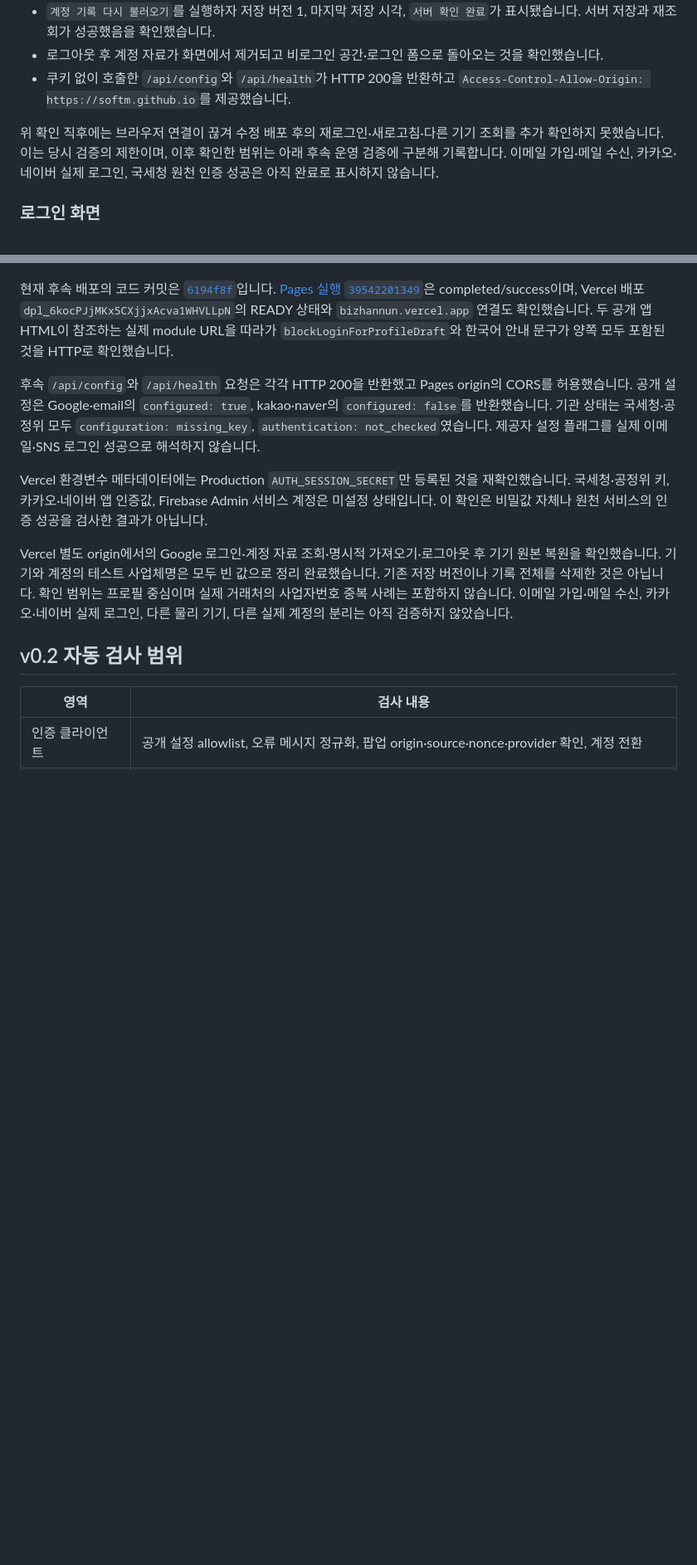
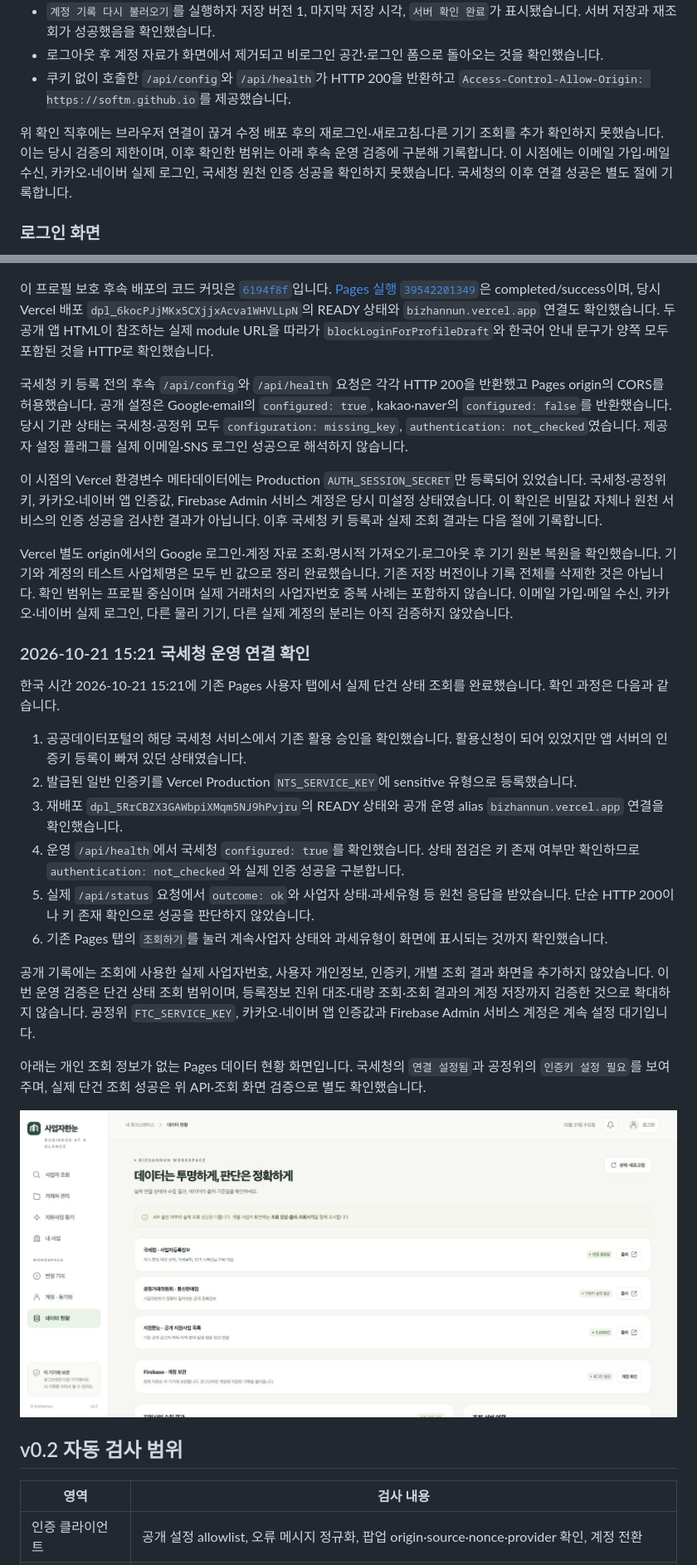
Before and after one commit to softm/bizhannun, a Markdown page: docs/VERIFICATION.md, 2 parts joined by grey strips. Shown: that part at 83% size. GitHub-like rendering; pictures changed too: docs/screenshots/nts-api-connected-v02.jpg (added); blank space fills up the shorter version.

Commit message:
docs: record successful production NTS lookup connection [skip ci]

```diff
--- a/docs/VERIFICATION.md
+++ b/docs/VERIFICATION.md
@@ -43,7 +44,7 @@ Firestore Console에서 `bizhannun` 규칙 게시와 새 활성 버전을 확인
 - 로그아웃 후 계정 자료가 화면에서 제거되고 비로그인 공간·로그인 폼으로 돌아오는 것을 확인했습니다.
 - 쿠키 없이 호출한 `/api/config`와 `/api/health`가 HTTP 200을 반환하고 `Access-Control-Allow-Origin: https://softm.github.io`를 제공했습니다.
 
-위 확인 직후에는 브라우저 연결이 끊겨 수정 배포 후의 재로그인·새로고침·다른 기기 조회를 추가 확인하지 못했습니다. 이는 당시 검증의 제한이며, 이후 확인한 범위는 아래 후속 운영 검증에 구분해 기록합니다. 이메일 가입·메일 수신, 카카오·네이버 실제 로그인, 국세청 원천 인증 성공은 아직 완료로 표시하지 않습니다.
+위 확인 직후에는 브라우저 연결이 끊겨 수정 배포 후의 재로그인·새로고침·다른 기기 조회를 추가 확인하지 못했습니다. 이는 당시 검증의 제한이며, 이후 확인한 범위는 아래 후속 운영 검증에 구분해 기록합니다. 이 시점에는 이메일 가입·메일 수신, 카카오·네이버 실제 로그인, 국세청 원천 인증 성공을 확인하지 못했습니다. 국세청의 이후 연결 성공은 별도 절에 기록합니다.
 
 ### 로그인 화면
 
@@ -81,13 +82,30 @@ Vercel에서 확인한 미저장 프로필 로그인 안내:
 
 ![작성 중인 사업 프로필을 먼저 저장하도록 안내하는 로그인 가드](screenshots/profile-login-guard-v02.jpg)
 
-현재 후속 배포의 코드 커밋은 [`6194f8f`](https://github.com/softm/bizhannun/commit/6194f8f8756637e3d7cd17e11f5d72315e6c9970)입니다. [Pages 실행 `39542201349`](https://github.com/softm/bizhannun/actions/runs/39542201349)은 completed/success이며, Vercel 배포 `dpl_6kocPJjMKx5CXjjxAcva1WHVLLpN`의 READY 상태와 `bizhannun.vercel.app` 연결도 확인했습니다. 두 공개 앱 HTML이 참조하는 실제 module URL을 따라가 `blockLoginForProfileDraft`와 한국어 안내 문구가 양쪽 모두 포함된 것을 HTTP로 확인했습니다.
+이 프로필 보호 후속 배포의 코드 커밋은 [`6194f8f`](https://github.com/softm/bizhannun/commit/6194f8f8756637e3d7cd17e11f5d72315e6c9970)입니다. [Pages 실행 `39542201349`](https://github.com/softm/bizhannun/actions/runs/39542201349)은 completed/success이며, 당시 Vercel 배포 `dpl_6kocPJjMKx5CXjjxAcva1WHVLLpN`의 READY 상태와 `bizhannun.vercel.app` 연결도 확인했습니다. 두 공개 앱 HTML이 참조하는 실제 module URL을 따라가 `blockLoginForProfileDraft`와 한국어 안내 문구가 양쪽 모두 포함된 것을 HTTP로 확인했습니다.
 
-후속 `/api/config`와 `/api/health` 요청은 각각 HTTP 200을 반환했고 Pages origin의 CORS를 허용했습니다. 공개 설정은 Google·email의 `configured: true`, kakao·naver의 `configured: false`를 반환했습니다. 기관 상태는 국세청·공정위 모두 `configuration: missing_key`, `authentication: not_checked`였습니다. 제공자 설정 플래그를 실제 이메일·SNS 로그인 성공으로 해석하지 않습니다.
+국세청 키 등록 전의 후속 `/api/config`와 `/api/health` 요청은 각각 HTTP 200을 반환했고 Pages origin의 CORS를 허용했습니다. 공개 설정은 Google·email의 `configured: true`, kakao·naver의 `configured: false`를 반환했습니다. 당시 기관 상태는 국세청·공정위 모두 `configuration: missing_key`, `authentication: not_checked`였습니다. 제공자 설정 플래그를 실제 이메일·SNS 로그인 성공으로 해석하지 않습니다.
 
-Vercel 환경변수 메타데이터에는 Production `AUTH_SESSION_SECRET`만 등록된 것을 재확인했습니다. 국세청·공정위 키, 카카오·네이버 앱 인증값, Firebase Admin 서비스 계정은 미설정 상태입니다. 이 확인은 비밀값 자체나 원천 서비스의 인증 성공을 검사한 결과가 아닙니다.
+이 시점의 Vercel 환경변수 메타데이터에는 Production `AUTH_SESSION_SECRET`만 등록되어 있었습니다. 국세청·공정위 키, 카카오·네이버 앱 인증값, Firebase Admin 서비스 계정은 당시 미설정 상태였습니다. 이 확인은 비밀값 자체나 원천 서비스의 인증 성공을 검사한 결과가 아닙니다. 이후 국세청 키 등록과 실제 조회 결과는 다음 절에 기록합니다.
 
 Vercel 별도 origin에서의 Google 로그인·계정 자료 조회·명시적 가져오기·로그아웃 후 기기 원본 복원을 확인했습니다. 기기와 계정의 테스트 사업체명은 모두 빈 값으로 정리 완료했습니다. 기존 저장 버전이나 기록 전체를 삭제한 것은 아닙니다. 확인 범위는 프로필 중심이며 실제 거래처의 사업자번호 중복 사례는 포함하지 않습니다. 이메일 가입·메일 수신, 카카오·네이버 실제 로그인, 다른 물리 기기, 다른 실제 계정의 분리는 아직 검증하지 않았습니다.
+
+### 2026-10-21 15:21 국세청 운영 연결 확인
+
+한국 시간 2026-10-21 15:21에 기존 Pages 사용자 탭에서 실제 단건 상태 조회를 완료했습니다. 확인 과정은 다음과 같습니다.
+
+1. 공공데이터포털의 해당 국세청 서비스에서 기존 활용 승인을 확인했습니다. 활용신청이 되어 있었지만 앱 서버의 인증키 등록이 빠져 있던 상태였습니다.
+2. 발급된 일반 인증키를 Vercel Production `NTS_SERVICE_KEY`에 sensitive 유형으로 등록했습니다.
+3. 재배포 `dpl_5RrCBZX3GAWbpiXMqm5NJ9hPvjru`의 READY 상태와 공개 운영 alias `bizhannun.vercel.app` 연결을 확인했습니다.
+4. 운영 `/api/health`에서 국세청 `configured: true`를 확인했습니다. 상태 점검은 키 존재 여부만 확인하므로 `authentication: not_checked`와 실제 인증 성공을 구분합니다.
+5. 실제 `/api/status` 요청에서 `outcome: ok`와 사업자 상태·과세유형 등 원천 응답을 받았습니다. 단순 HTTP 200이나 키 존재 확인으로 성공을 판단하지 않았습니다.
+6. 기존 Pages 탭의 `조회하기`를 눌러 계속사업자 상태와 과세유형이 화면에 표시되는 것까지 확인했습니다.
+
+공개 기록에는 조회에 사용한 실제 사업자번호, 사용자 개인정보, 인증키, 개별 조회 결과 화면을 추가하지 않았습니다. 이번 운영 검증은 단건 상태 조회 범위이며, 등록정보 진위 대조·대량 조회·조회 결과의 계정 저장까지 검증한 것으로 확대하지 않습니다. 공정위 `FTC_SERVICE_KEY`, 카카오·네이버 앱 인증값과 Firebase Admin 서비스 계정은 계속 설정 대기입니다.
+
+아래는 개인 조회 정보가 없는 Pages 데이터 현황 화면입니다. 국세청의 `연결 설정됨`과 공정위의 `인증키 설정 필요`를 보여 주며, 실제 단건 조회 성공은 위 API·조회 화면 검증으로 별도 확인했습니다.
+
+![국세청 연결 설정 완료와 공정위 인증키 설정 대기를 표시하는 운영 데이터 현황](screenshots/nts-api-connected-v02.jpg)
 
 ## v0.2 자동 검사 범위
 
```
Also changed, not shown: other parts of docs/VERIFICATION.md (+6 -5 lines), docs/AUTH_SETUP.md (+6 -2 lines), docs/OPERATIONS.md (+8 -4 lines).
